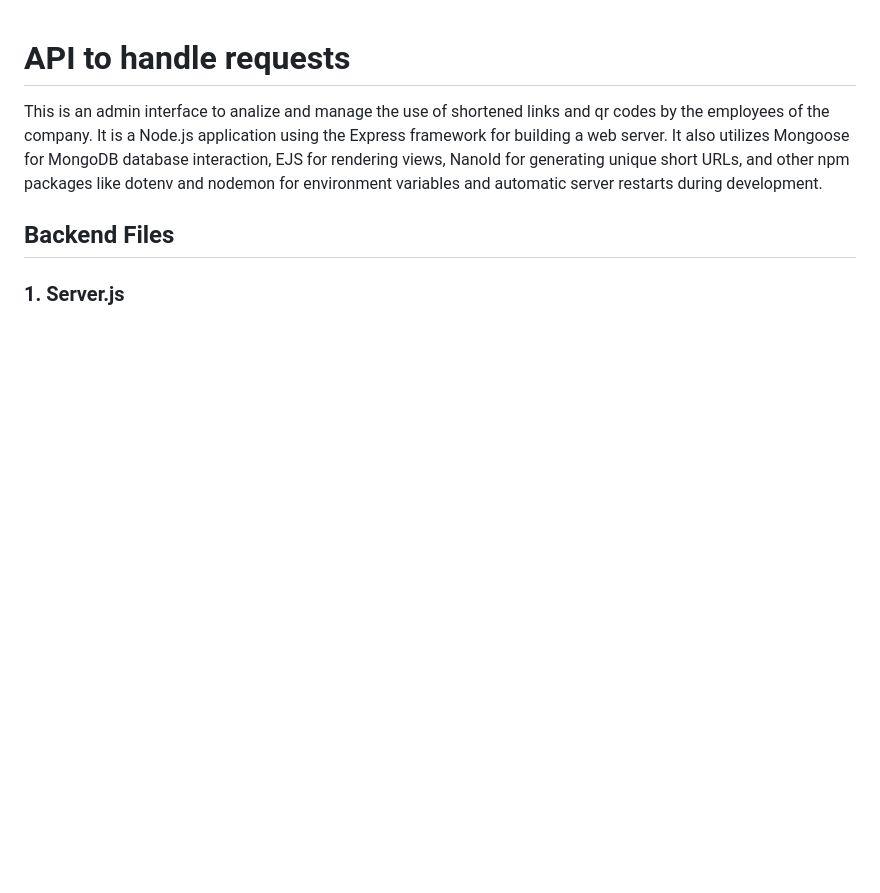
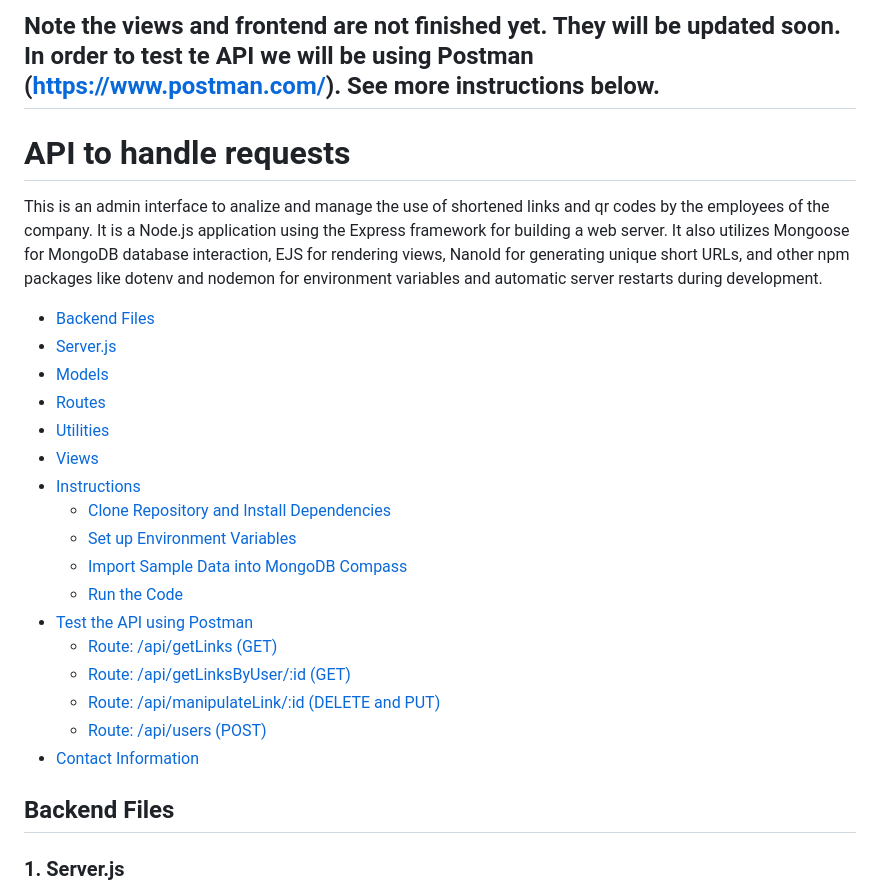
Before and after one commit to josecobi/URLSnap-Mongoose-Express-RESTful-API, a Markdown page: README.md, the part around the change. GitHub-like rendering; blank space fills up the shorter version.

```diff
--- a/README.md
+++ b/README.md
@@ -1,5 +1,26 @@
+## Note the views and frontend are not finished yet. They will be updated soon. In order to test te API we will be using Postman (https://www.postman.com/). See more instructions below.
+
+
 # API to handle requests
  This is an admin interface to analize and manage the use of shortened links and qr codes by the employees of the company. It is a Node.js application using the Express framework for building a web server. It also utilizes Mongoose for MongoDB database interaction, EJS for rendering views, NanoId for generating unique short URLs, and other npm packages like dotenv and nodemon for environment variables and automatic server restarts during development.
+
+ - [Backend Files](#backend-files)
+  - [Server.js](#1-serverjs)
+  - [Models](#2-models)
+  - [Routes](#3-routes)
+  - [Utilities](#4-utilities)
+  - [Views](#5-views)
+- [Instructions](#instructions)
+  - [Clone Repository and Install Dependencies](#clone-repository-and-install-dependencies)
+  - [Set up Environment Variables](#set-up-environment-variables)
+  - [Import Sample Data into MongoDB Compass](#import-sample-data-into-mongodb-compass)
+  - [Run the Code](#run-the-code)
+- [Test the API using Postman](#test-the-api-using-postman)
+  - [Route: /api/getLinks (GET)](#route-api-getlinks-get)
+  - [Route: /api/getLinksByUser/:id (GET)](#route-api-getlinksbyuserid-get)
+  - [Route: /api/manipulateLink/:id (DELETE and PUT)](#route-api-manipulatelinkid-delete-and-put)
+  - [Route: /api/users (POST)](#route-api-users-post)
+- [Contact Information](#contact-information)
 
 ## Backend Files
 
```
